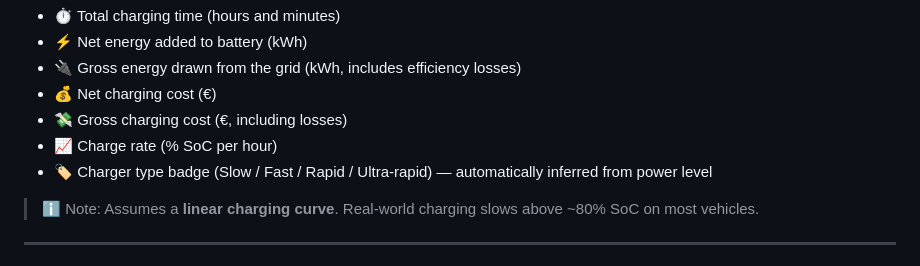
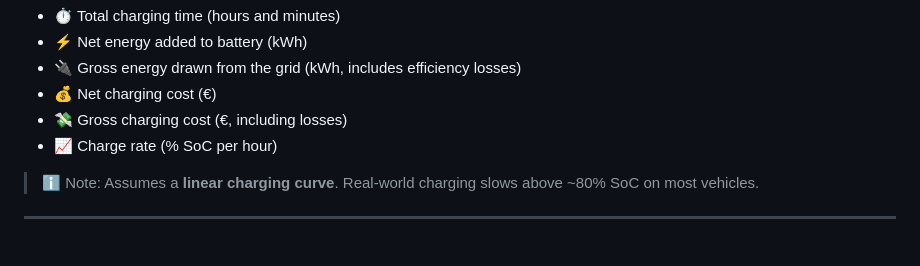
Before and after one commit to GianfrancoPiazzolla/EV-Master, a Markdown page: README.md, the part around the change. Rendered like a GitHub page.

```diff
--- a/README.md
+++ b/README.md
@@ -208,7 +208,6 @@ pctPerHour     = (chargePower × efficiency / batteryCapacity) × 100
 - 💰 Net charging cost (€)
 - 💸 Gross charging cost (€, including losses)
 - 📈 Charge rate (% SoC per hour)
-- 🏷️ Charger type badge (Slow / Fast / Rapid / Ultra-rapid) — automatically inferred from power level
 
 > ℹ️ Note: Assumes a **linear charging curve**. Real-world charging slows above ~80% SoC on most vehicles.
 
```
